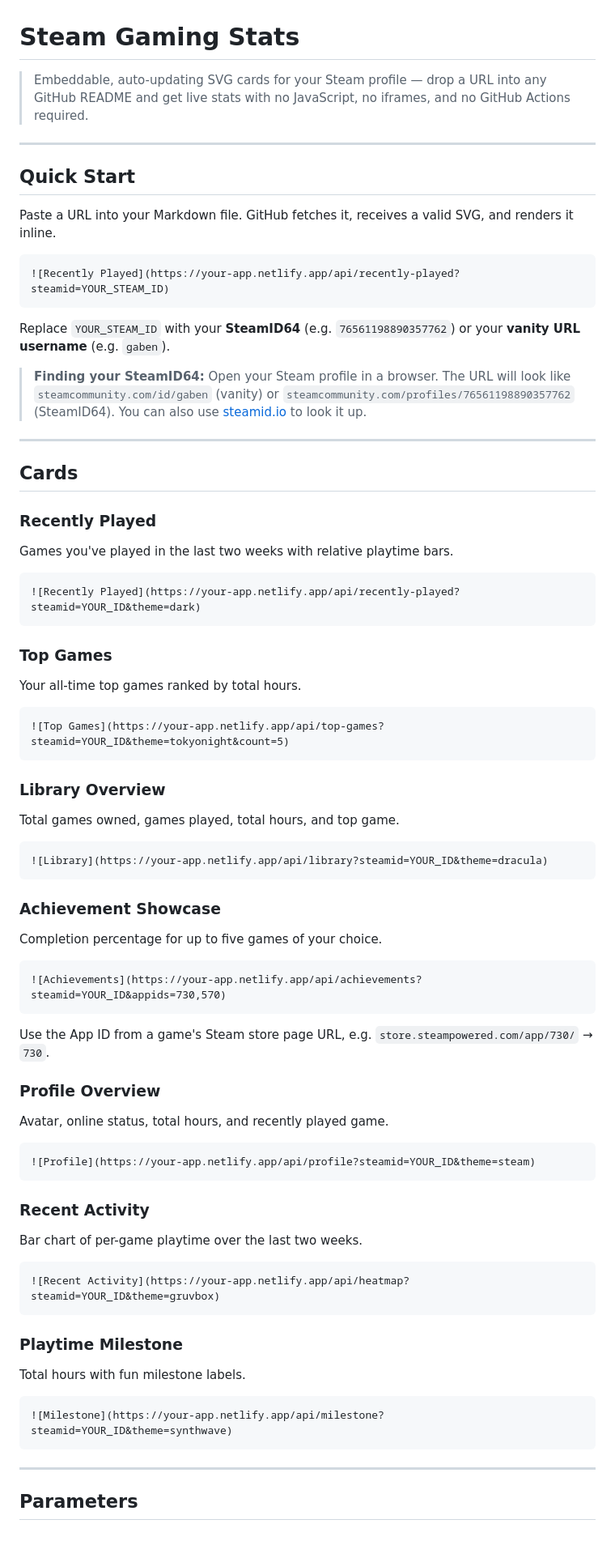
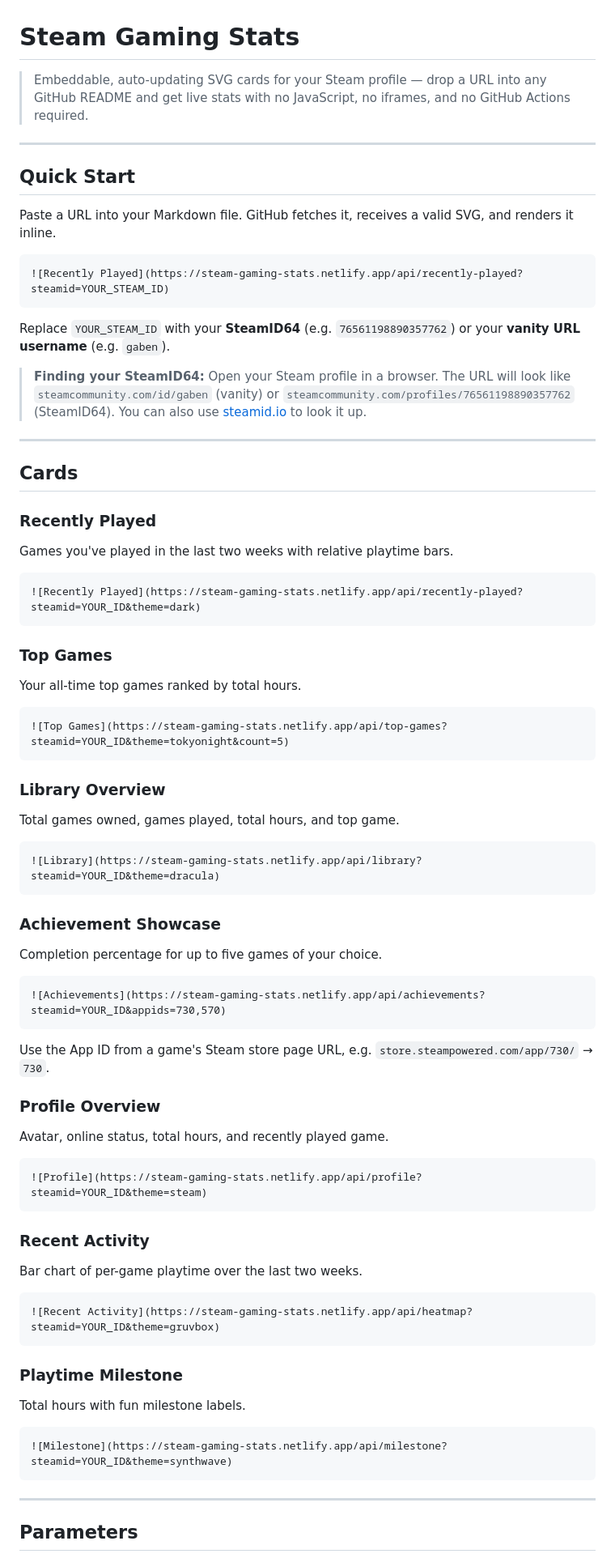
Before and after one commit to nureka-rodrigo/Steam-Gaming-Stats, a Markdown page: README.md, the part around one of its changes. Shown at 81% size. Rendered like a GitHub page; blank space fills up the shorter version.

Commit message:
Use steam-gaming-stats domain in README
Replace example API URLs in README from your-app.netlify.app to steam-gaming-stats.netlify.app. Also reflowed some paragraphs for readability and normalized Markdown table separator rows for consistent formatting. Documentation-only change; no functional code updates.

````diff
--- a/README.md
+++ b/README.md
@@ -1,6 +1,7 @@
 # Steam Gaming Stats
 
-> Embeddable, auto-updating SVG cards for your Steam profile — drop a URL into any GitHub README and get live stats with no JavaScript, no iframes, and no GitHub Actions required.
+> Embeddable, auto-updating SVG cards for your Steam profile — drop a URL into any GitHub README and get live stats with
+> no JavaScript, no iframes, and no GitHub Actions required.
 
 ---
 
@@ -9,12 +10,15 @@
 Paste a URL into your Markdown file. GitHub fetches it, receives a valid SVG, and renders it inline.
 
 ```md
-![Recently Played](https://your-app.netlify.app/api/recently-played?steamid=YOUR_STEAM_ID)
+![Recently Played](https://steam-gaming-stats.netlify.app/api/recently-played?steamid=YOUR_STEAM_ID)
 ```
 
-Replace `YOUR_STEAM_ID` with your **SteamID64** (e.g. `76561198890357762`) or your **vanity URL username** (e.g. `gaben`).
+Replace `YOUR_STEAM_ID` with your **SteamID64** (e.g. `76561198890357762`) or your **vanity URL username** (e.g.
+`gaben`).
 
-> **Finding your SteamID64:** Open your Steam profile in a browser. The URL will look like `steamcommunity.com/id/gaben` (vanity) or `steamcommunity.com/profiles/76561198890357762` (SteamID64). You can also use [steamid.io](https://steamid.io) to look it up.
+> **Finding your SteamID64:** Open your Steam profile in a browser. The URL will look like
+> `steamcommunity.com/id/gaben` (vanity) or `steamcommunity.com/profiles/76561198890357762` (SteamID64). You can also
+> use [steamid.io](https://steamid.io) to look it up.
 
 ---
 
@@ -25,7 +29,7 @@ Replace `YOUR_STEAM_ID` with your **SteamID64** (e.g. `76561198890357762`) or yo
 Games you've played in the last two weeks with relative playtime bars.
 
 ```md
-![Recently Played](https://your-app.netlify.app/api/recently-played?steamid=YOUR_ID&theme=dark)
+![Recently Played](https://steam-gaming-stats.netlify.app/api/recently-played?steamid=YOUR_ID&theme=dark)
 ```
 
 ### Top Games
@@ -33,7 +37,7 @@ Games you've played in the last two weeks with relative playtime bars.
 Your all-time top games ranked by total hours.
 
 ```md
-![Top Games](https://your-app.netlify.app/api/top-games?steamid=YOUR_ID&theme=tokyonight&count=5)
+![Top Games](https://steam-gaming-stats.netlify.app/api/top-games?steamid=YOUR_ID&theme=tokyonight&count=5)
 ```
 
 ### Library Overview
@@ -41,7 +45,7 @@ Your all-time top games ranked by total hours.
 Total games owned, games played, total hours, and top game.
 
 ```md
-![Library](https://your-app.netlify.app/api/library?steamid=YOUR_ID&theme=dracula)
+![Library](https://steam-gaming-stats.netlify.app/api/library?steamid=YOUR_ID&theme=dracula)
 ```
 
 ### Achievement Showcase
@@ -49,7 +53,7 @@ Total games owned, games played, total hours, and top game.
 Completion percentage for up to five games of your choice.
 
 ```md
-![Achievements](https://your-app.netlify.app/api/achievements?steamid=YOUR_ID&appids=730,570)
+![Achievements](https://steam-gaming-stats.netlify.app/api/achievements?steamid=YOUR_ID&appids=730,570)
 ```
 
 Use the App ID from a game's Steam store page URL, e.g. `store.steampowered.com/app/730/` → `730`.
@@ -59,7 +63,7 @@ Use the App ID from a game's Steam store page URL, e.g. `store.steampowered.com/
 Avatar, online status, total hours, and recently played game.
 
 ```md
-![Profile](https://your-app.netlify.app/api/profile?steamid=YOUR_ID&theme=steam)
+![Profile](https://steam-gaming-stats.netlify.app/api/profile?steamid=YOUR_ID&theme=steam)
 ```
 
 ### Recent Activity
@@ -67,7 +71,7 @@ Avatar, online status, total hours, and recently played game.
 Bar chart of per-game playtime over the last two weeks.
 
 ```md
-![Recent Activity](https://your-app.netlify.app/api/heatmap?steamid=YOUR_ID&theme=gruvbox)
+![Recent Activity](https://steam-gaming-stats.netlify.app/api/heatmap?steamid=YOUR_ID&theme=gruvbox)
 ```
 
 ### Playtime Milestone
@@ -75,7 +79,7 @@ Bar chart of per-game playtime over the last two weeks.
 Total hours with fun milestone labels.
 
 ```md
-![Milestone](https://your-app.netlify.app/api/milestone?steamid=YOUR_ID&theme=synthwave)
+![Milestone](https://steam-gaming-stats.netlify.app/api/milestone?steamid=YOUR_ID&theme=synthwave)
 ```
 
 ---
````
Also changed, not shown: other parts of README.md (+4 -4 lines).
